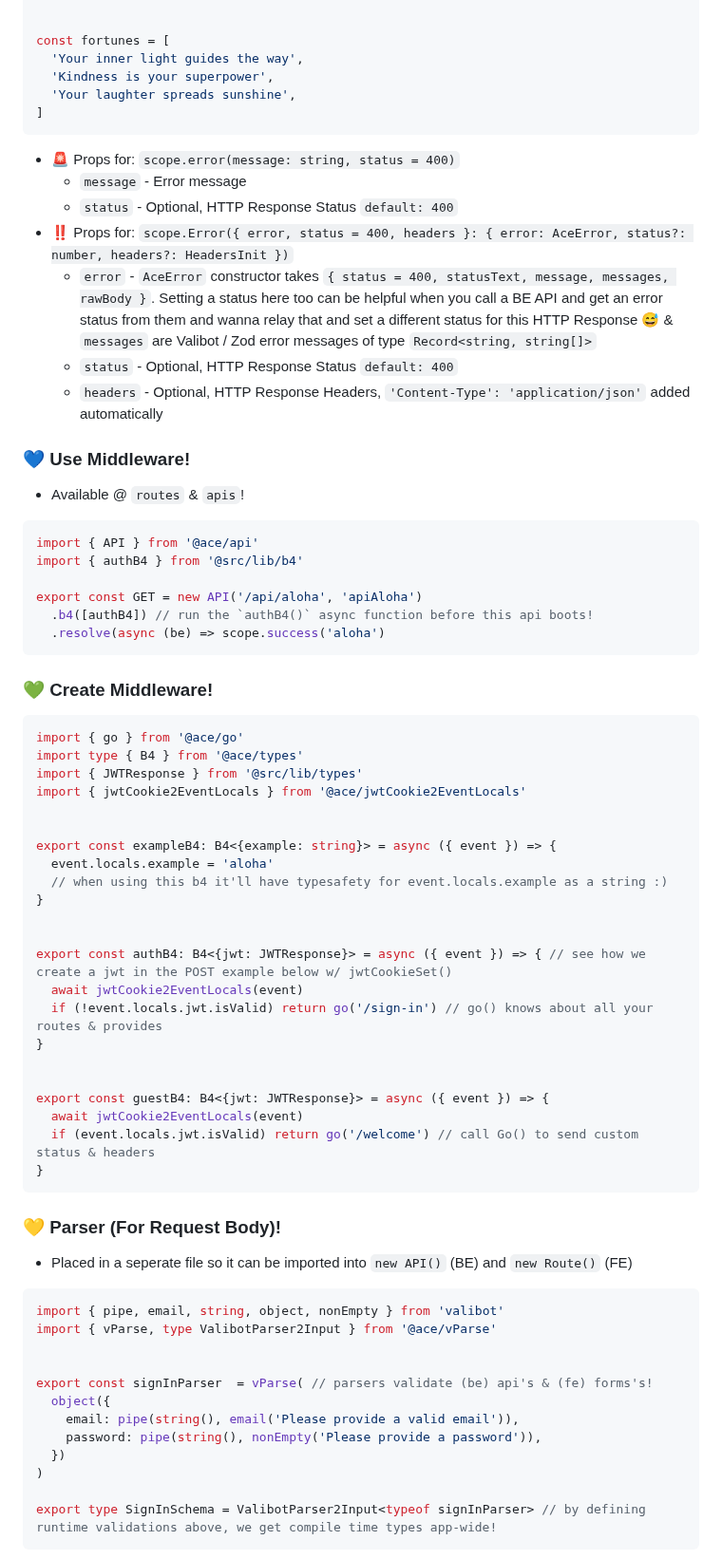
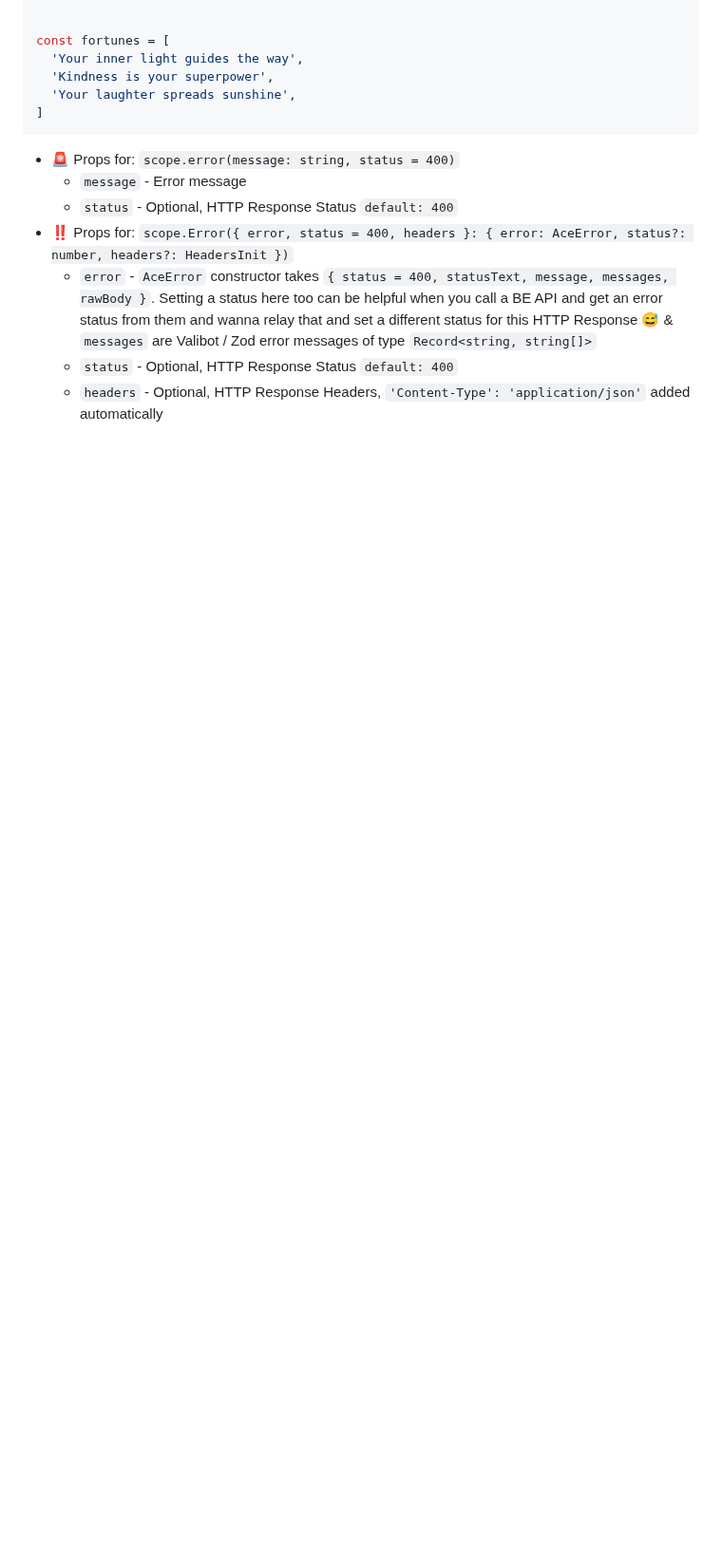
Before and after one commit to acets-team/ace, a Markdown page: README.md, the part around one of its changes. Shown at 95% size. GitHub-like rendering; blank space fills up the shorter version.

````diff
--- a/README.md
+++ b/README.md
@@ -848,63 +848,3 @@ const fortunes = [
 
 
 
-### 💙 Use Middleware!
-- Available @ `routes` & `apis`!
-```tsx
-import { API } from '@ace/api'
-import { authB4 } from '@src/lib/b4'
-
-export const GET = new API('/api/aloha', 'apiAloha')
-  .b4([authB4]) // run the `authB4()` async function before this api boots!
-  .resolve(async (be) => scope.success('aloha')
-```
-
-
-
-### 💚 Create Middleware!
-```tsx
-import { go } from '@ace/go'
-import type { B4 } from '@ace/types'
-import { JWTResponse } from '@src/lib/types'
-import { jwtCookie2EventLocals } from '@ace/jwtCookie2EventLocals'
-
-
-export const exampleB4: B4<{example: string}> = async ({ event }) => {
-  event.locals.example = 'aloha'
-  // when using this b4 it'll have typesafety for event.locals.example as a string :)
-}
-
-
-export const authB4: B4<{jwt: JWTResponse}> = async ({ event }) => { // see how we create a jwt in the POST example below w/ jwtCookieSet()
-  await jwtCookie2EventLocals(event)
-  if (!event.locals.jwt.isValid) return go('/sign-in') // go() knows about all your routes & provides
-}
-
-
-export const guestB4: B4<{jwt: JWTResponse}> = async ({ event }) => {
-  await jwtCookie2EventLocals(event)
-  if (event.locals.jwt.isValid) return go('/welcome') // call Go() to send custom status & headers
-}
-```
-
-
-
-### 💛 Parser (For Request Body)!
-- Placed in a seperate file so it can be imported into `new API()` (BE) and `new Route()` (FE)
-```tsx
-import { pipe, email, string, object, nonEmpty } from 'valibot'
-import { vParse, type ValibotParser2Input } from '@ace/vParse'
-
-
-export const signInParser  = vParse( // parsers validate (be) api's & (fe) forms's!
-  object({
-    email: pipe(string(), email('Please provide a valid email')),
-    password: pipe(string(), nonEmpty('Please provide a password')),
-  })
-)
-
-export type SignInSchema = ValibotParser2Input<typeof signInParser> // by defining runtime validations above, we get compile time types app-wide!
-```
-
-
-
````
Also changed, not shown: other parts of README.md (+0 -49 lines).
